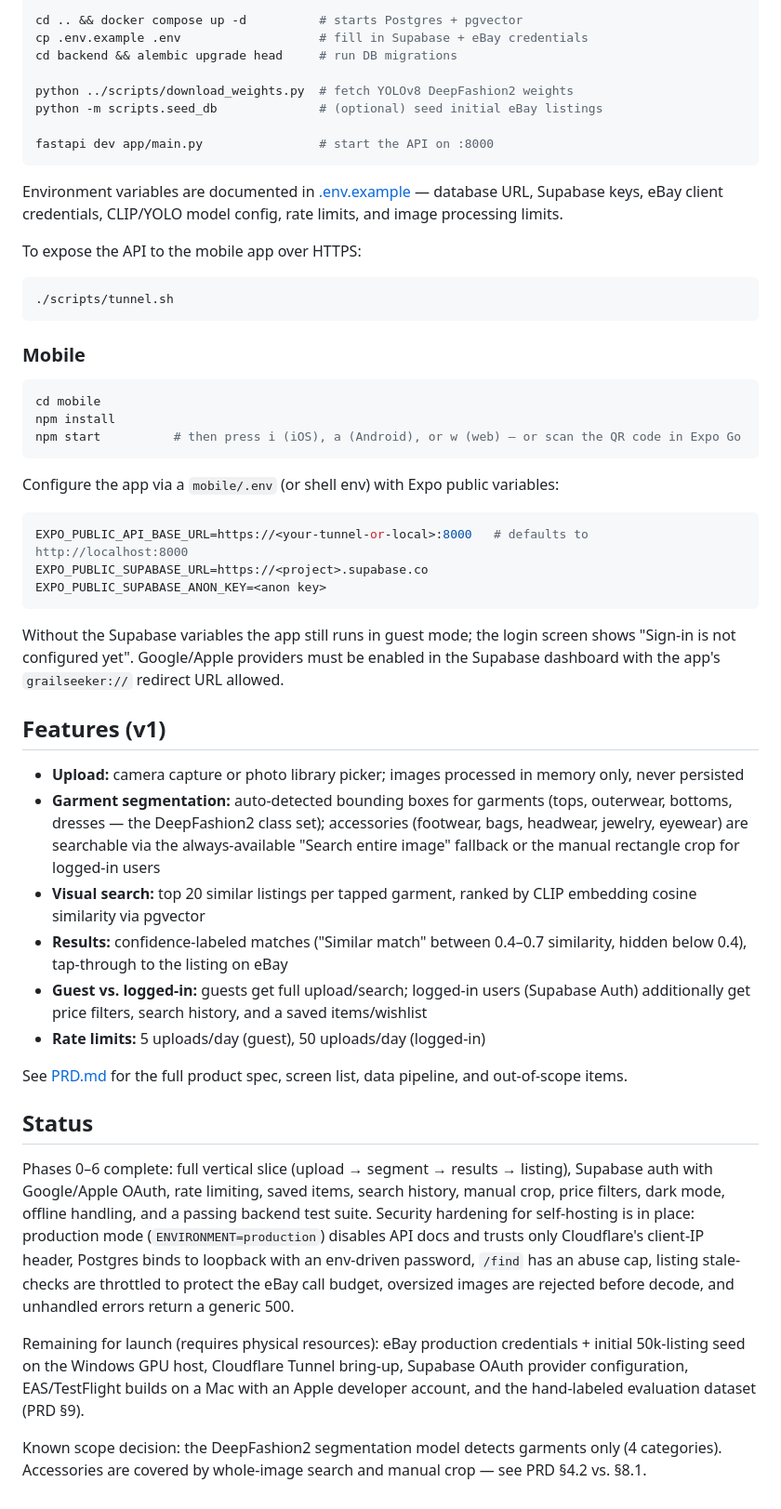
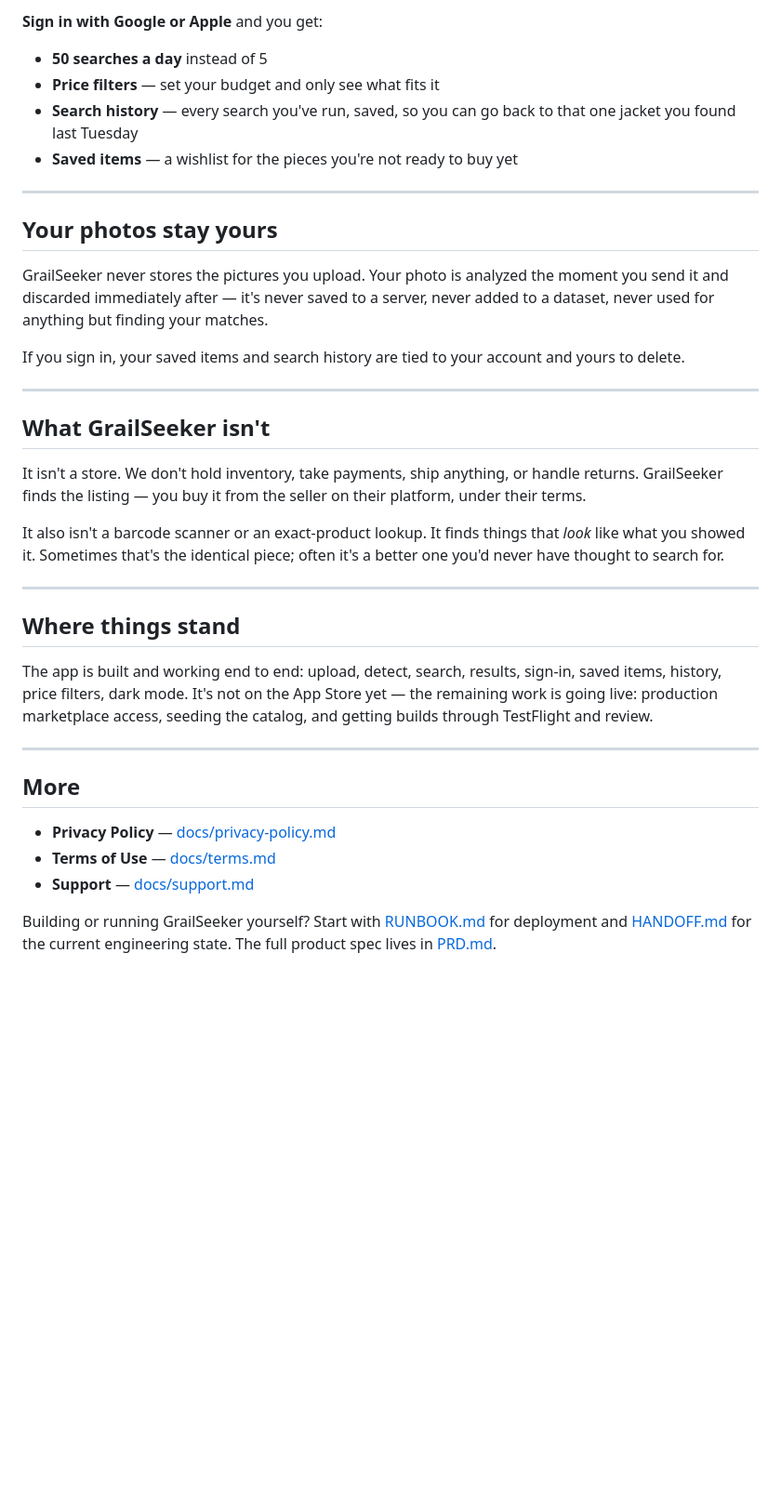
Before and after one commit to andrewk1230/ClothingApp, a Markdown page: README.md, the part around one of its changes. Shown at 93% size. GitHub-like rendering; blank space fills up the shorter version.

````diff
--- a/README.md
+++ b/README.md
@@ -72,55 +37,39 @@ pip install -r requirements.txt
 
-cd .. && docker compose up -d          # starts Postgres + pgvector
-cp .env.example .env                   # fill in Supabase + eBay credentials
-cd backend && alembic upgrade head     # run DB migrations
+**Sign in with Google or Apple** and you get:
 
-python ../scripts/download_weights.py  # fetch YOLOv8 DeepFashion2 weights
-python -m scripts.seed_db              # (optional) seed initial eBay listings
+- **50 searches a day** instead of 5
+- **Price filters** — set your budget and only see what fits it
+- **Search history** — every search you've run, saved, so you can go back to that one jacket you found last Tuesday
+- **Saved items** — a wishlist for the pieces you're not ready to buy yet
 
-fastapi dev app/main.py                # start the API on :8000
-```
+---
 
-Environment variables are documented in [.env.example](.env.example) — database URL, Supabase keys, eBay client credentials, CLIP/YOLO model config, rate limits, and image processing limits.
+## Your photos stay yours
 
-To expose the API to the mobile app over HTTPS:
+GrailSeeker never stores the pictures you upload. Your photo is analyzed the moment you send it and discarded immediately after — it's never saved to a server, never added to a dataset, never used for anything but finding your matches.
 
-```bash
-./scripts/tunnel.sh
-```
+If you sign in, your saved items and search history are tied to your account and yours to delete.
 
-### Mobile
+---
 
-```bash
-cd mobile
-npm install
-npm start          # then press i (iOS), a (Android), or w (web) — or scan the QR code in Expo Go
-```
+## What GrailSeeker isn't
 
-Configure the app via a `mobile/.env` (or shell env) with Expo public variables:
+It isn't a store. We don't hold inventory, take payments, ship anything, or handle returns. GrailSeeker finds the listing — you buy it from the seller on their platform, under their terms.
 
-```bash
-EXPO_PUBLIC_API_BASE_URL=https://<your-tunnel-or-local>:8000   # defaults to http://localhost:8000
-EXPO_PUBLIC_SUPABASE_URL=https://<project>.supabase.co
-EXPO_PUBLIC_SUPABASE_ANON_KEY=<anon key>
-```
+It also isn't a barcode scanner or an exact-product lookup. It finds things that *look* like what you showed it. Sometimes that's the identical piece; often it's a better one you'd never have thought to search for.
 
-Without the Supabase variables the app still runs in guest mode; the login screen shows "Sign-in is not configured yet". Google/Apple providers must be enabled in the Supabase dashboard with the app's `grailseeker://` redirect URL allowed.
+---
 
-## Features (v1)
+## Where things stand
 
-- **Upload:** camera capture or photo library picker; images processed in memory only, never persisted
-- **Garment segmentation:** auto-detected bounding boxes for garments (tops, outerwear, bottoms, dresses — the DeepFashion2 class set); accessories (footwear, bags, headwear, jewelry, eyewear) are searchable via the always-available "Search entire image" fallback or the manual rectangle crop for logged-in users
-- **Visual search:** top 20 similar listings per tapped garment, ranked by CLIP embedding cosine similarity via pgvector
-- **Results:** confidence-labeled matches ("Similar match" between 0.4–0.7 similarity, hidden below 0.4), tap-through to the listing on eBay
-- **Guest vs. logged-in:** guests get full upload/search; logged-in users (Supabase Auth) additionally get price filters, search history, and a saved items/wishlist
-- **Rate limits:** 5 uploads/day (guest), 50 uploads/day (logged-in)
+The app is built and working end to end: upload, detect, search, results, sign-in, saved items, history, price filters, dark mode. It's not on the App Store yet — the remaining work is going live: production marketplace access, seeding the catalog, and getting builds through TestFlight and review.
 
-See [PRD.md](../PRD.md) for the full product spec, screen list, data pipeline, and out-of-scope items.
+---
 
-## Status
+## More
 
-Phases 0–6 complete: full vertical slice (upload → segment → results → listing), Supabase auth with Google/Apple OAuth, rate limiting, saved items, search history, manual crop, price filters, dark mode, offline handling, and a passing backend test suite. Security hardening for self-hosting is in place: production mode (`ENVIRONMENT=production`) disables API docs and trusts only Cloudflare's client-IP header, Postgres binds to loopback with an env-driven password, `/find` has an abuse cap, listing stale-checks are throttled to protect the eBay call budget, oversized images are rejected before decode, and unhandled errors return a generic 500.
+- **Privacy Policy** — [docs/privacy-policy.md](docs/privacy-policy.md)
+- **Terms of Use** — [docs/terms.md](docs/terms.md)
+- **Support** — [docs/support.md](docs/support.md)
 
-Remaining for launch (requires physical resources): eBay production credentials + initial 50k-listing seed on the Windows GPU host, Cloudflare Tunnel bring-up, Supabase OAuth provider configuration, EAS/TestFlight builds on a Mac with an Apple developer account, and the hand-labeled evaluation dataset (PRD §9).
-
-Known scope decision: the DeepFashion2 segmentation model detects garments only (4 categories). Accessories are covered by whole-image search and manual crop — see PRD §4.2 vs. §8.1.
+Building or running GrailSeeker yourself? Start with [RUNBOOK.md](RUNBOOK.md) for deployment and [HANDOFF.md](HANDOFF.md) for the current engineering state. The full product spec lives in [PRD.md](../PRD.md).
````
Also changed, not shown: other parts of README.md (+19 -54 lines).
